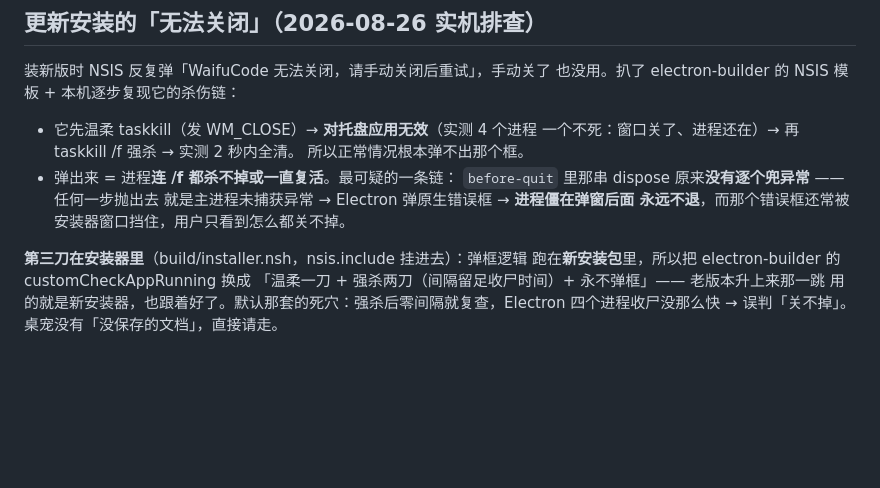
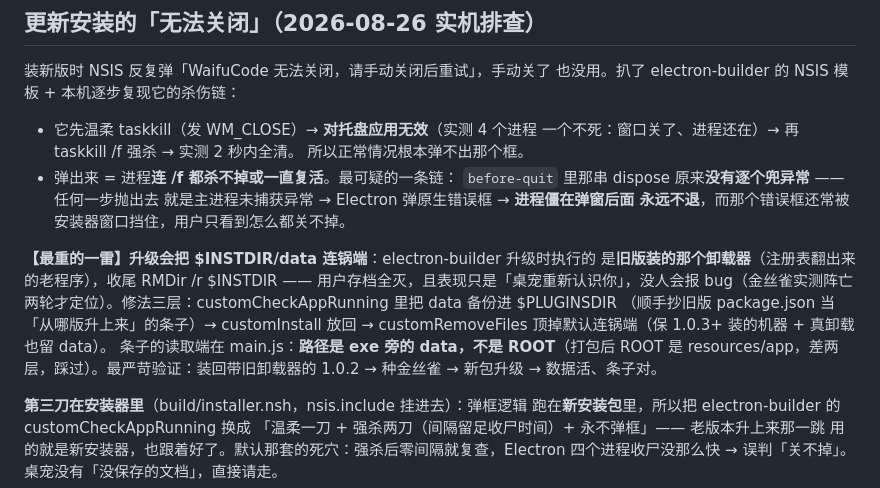
Before and after one commit to bryan-bao/WaifuCode, a Markdown page: docs/开发手册.md, the part around the change. Drawn GitHub-style; blank space fills up the shorter version.

Commit message:
文档：升级不丢数据 + 条子机制写进玩法说明/开发手册
Co-Authored-By: Claude Opus 5 (1M context) <noreply@anthropic.com>

```diff
--- a/docs/开发手册.md
+++ b/docs/开发手册.md
@@ -464,6 +464,16 @@ guard 拦下时结果里带 `missing: 'claude'|'codex'`，面板据此在报错
   就是主进程未捕获异常 → Electron 弹原生错误框 → **进程僵在弹窗后面
   永远不退**，而那个错误框还常被安装器窗口挡住，用户只看到怎么都关不掉。
 
+**【最重的一雷】升级会把 $INSTDIR/data 连锅端**：electron-builder 升级时执行的
+是**旧版装的那个卸载器**（注册表翻出来的老程序），收尾 RMDir /r $INSTDIR ——
+用户存档全灭，且表现只是「桌宠重新认识你」，没人会报 bug（金丝雀实测阵亡
+两轮才定位）。修法三层：customCheckAppRunning 里把 data 备份进 $PLUGINSDIR
+（顺手抄旧版 package.json 当「从哪版升上来」的条子）→ customInstall 放回 →
+customRemoveFiles 顶掉默认连锅端（保 1.0.3+ 装的机器 + 真卸载也留 data）。
+条子的读取端在 main.js：**路径是 exe 旁的 data，不是 ROOT**（打包后 ROOT 是
+resources/app，差两层，踩过）。最严苛验证：装回带旧卸载器的 1.0.2 → 种金丝雀
+→ 新包升级 → 数据活、条子对。
+
 **第三刀在安装器里**（build/installer.nsh，nsis.include 挂进去）：弹框逻辑
 跑在**新安装包**里，所以把 electron-builder 的 customCheckAppRunning 换成
 「温柔一刀 + 强杀两刀（间隔留足收尸时间）+ 永不弹框」—— 老版本升上来那一跳
```
Also changed, not shown: 玩法说明.md (+5 -0 lines).
